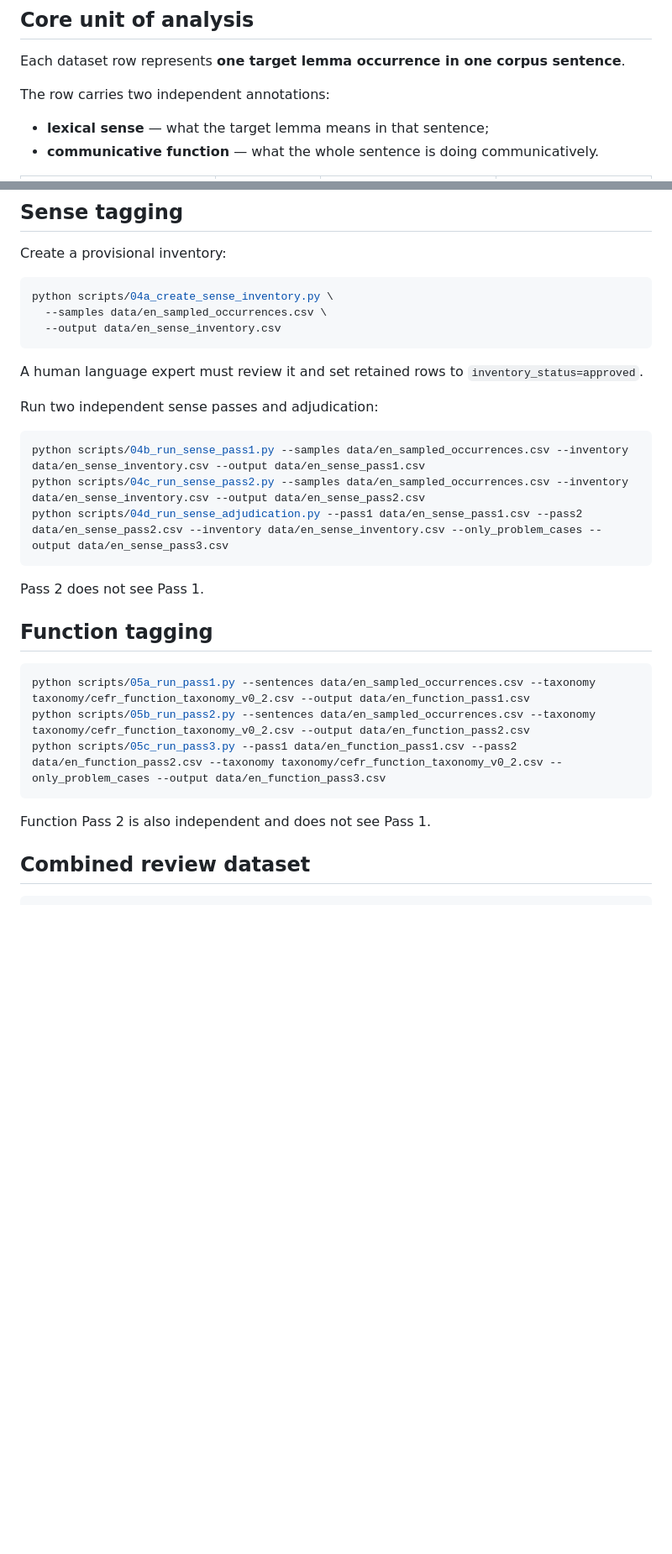
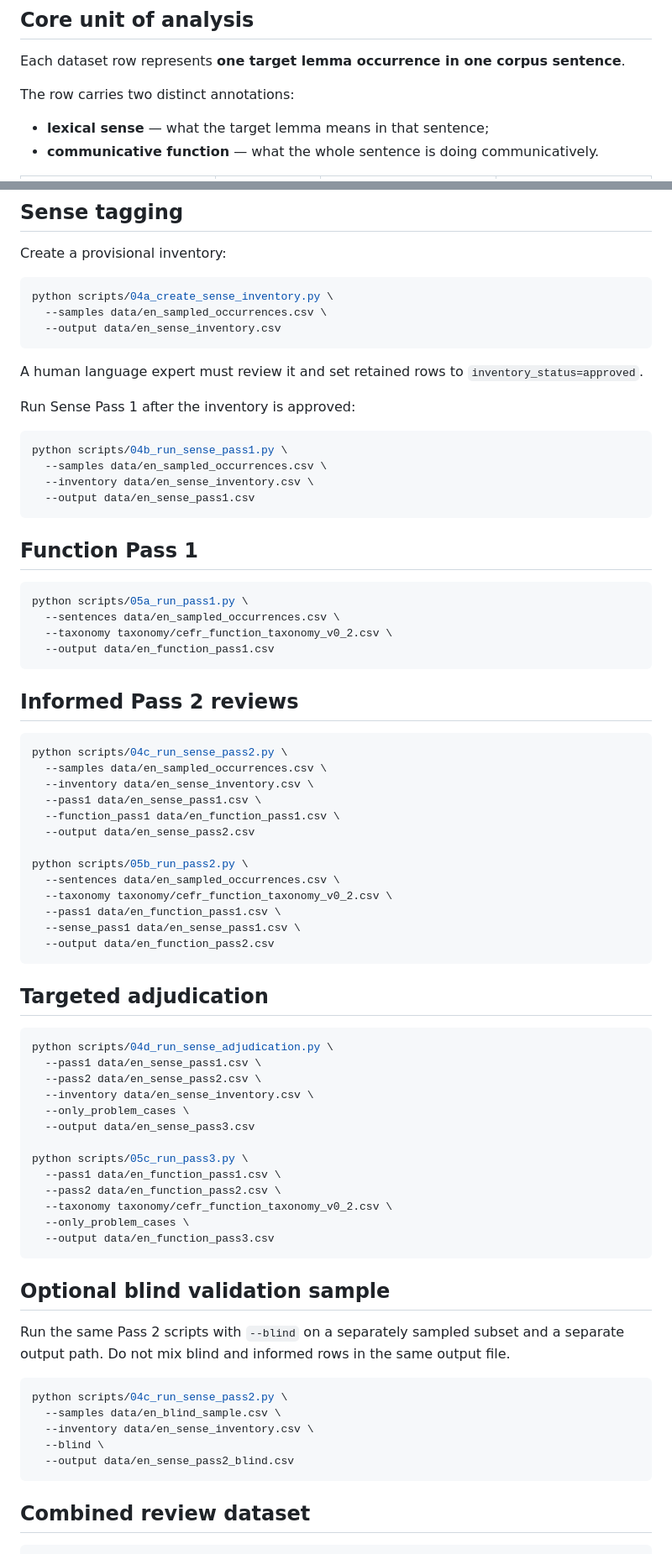
Before and after one commit to Pertam/ALTE-Common-Corpus-SIG, a Markdown page: README.md, 2 parts joined by grey strips. Shown at 84% size. Drawn GitHub-style; blank space fills up the shorter version.

Commit message:
Document informed Pass 2 review design

````diff
--- a/README.md
+++ b/README.md
@@ -11,7 +11,7 @@ A collaborative methodological pilot testing whether corpus evidence, lexical-se
 
 Each dataset row represents **one target lemma occurrence in one corpus sentence**.
 
-The row carries two independent annotations:
+The row carries two distinct annotations:
 
 - **lexical sense** — what the target lemma means in that sentence;
 - **communicative function** — what the whole sentence is doing communicatively.
@@ -62,25 +84,71 @@ python scripts/04a_create_sense_inventory.py \
 
 A human language expert must review it and set retained rows to `inventory_status=approved`.
 
-Run two independent sense passes and adjudication:
+Run Sense Pass 1 after the inventory is approved:
 
 ```bash
-python scripts/04b_run_sense_pass1.py --samples data/en_sampled_occurrences.csv --inventory data/en_sense_inventory.csv --output data/en_sense_pass1.csv
-python scripts/04c_run_sense_pass2.py --samples data/en_sampled_occurrences.csv --inventory data/en_sense_inventory.csv --output data/en_sense_pass2.csv
-python scripts/04d_run_sense_adjudication.py --pass1 data/en_sense_pass1.csv --pass2 data/en_sense_pass2.csv --inventory data/en_sense_inventory.csv --only_problem_cases --output data/en_sense_pass3.csv
+python scripts/04b_run_sense_pass1.py \
+  --samples data/en_sampled_occurrences.csv \
+  --inventory data/en_sense_inventory.csv \
+  --output data/en_sense_pass1.csv
 ```
 
-Pass 2 does not see Pass 1.
-
-## Function tagging
+## Function Pass 1
 
 ```bash
-python scripts/05a_run_pass1.py --sentences data/en_sampled_occurrences.csv --taxonomy taxonomy/cefr_function_taxonomy_v0_2.csv --output data/en_function_pass1.csv
-python scripts/05b_run_pass2.py --sentences data/en_sampled_occurrences.csv --taxonomy taxonomy/cefr_function_taxonomy_v0_2.csv --output data/en_function_pass2.csv
-python scripts/05c_run_pass3.py --pass1 data/en_function_pass1.csv --pass2 data/en_function_pass2.csv --taxonomy taxonomy/cefr_function_taxonomy_v0_2.csv --only_problem_cases --output data/en_function_pass3.csv
+python scripts/05a_run_pass1.py \
+  --sentences data/en_sampled_occurrences.csv \
+  --taxonomy taxonomy/cefr_function_taxonomy_v0_2.csv \
+  --output data/en_function_pass1.csv
 ```
 
-Function Pass 2 is also independent and does not see Pass 1.
+## Informed Pass 2 reviews
+
+```bash
+python scripts/04c_run_sense_pass2.py \
+  --samples data/en_sampled_occurrences.csv \
+  --inventory data/en_sense_inventory.csv \
+  --pass1 data/en_sense_pass1.csv \
+  --function_pass1 data/en_function_pass1.csv \
+  --output data/en_sense_pass2.csv
+
+python scripts/05b_run_pass2.py \
+  --sentences data/en_sampled_occurrences.csv \
+  --taxonomy taxonomy/cefr_function_taxonomy_v0_2.csv \
+  --pass1 data/en_function_pass1.csv \
+  --sense_pass1 data/en_sense_pass1.csv \
+  --output data/en_function_pass2.csv
+```
+
+## Targeted adjudication
+
+```bash
+python scripts/04d_run_sense_adjudication.py \
+  --pass1 data/en_sense_pass1.csv \
+  --pass2 data/en_sense_pass2.csv \
+  --inventory data/en_sense_inventory.csv \
+  --only_problem_cases \
+  --output data/en_sense_pass3.csv
+
+python scripts/05c_run_pass3.py \
+  --pass1 data/en_function_pass1.csv \
+  --pass2 data/en_function_pass2.csv \
+  --taxonomy taxonomy/cefr_function_taxonomy_v0_2.csv \
+  --only_problem_cases \
+  --output data/en_function_pass3.csv
+```
+
+## Optional blind validation sample
+
+Run the same Pass 2 scripts with `--blind` on a separately sampled subset and a separate output path. Do not mix blind and informed rows in the same output file.
+
+```bash
+python scripts/04c_run_sense_pass2.py \
+  --samples data/en_blind_sample.csv \
+  --inventory data/en_sense_inventory.csv \
+  --blind \
+  --output data/en_sense_pass2_blind.csv
+```
 
 ## Combined review dataset
 
````
Also changed, not shown: other parts of README.md (+25 -3 lines).
